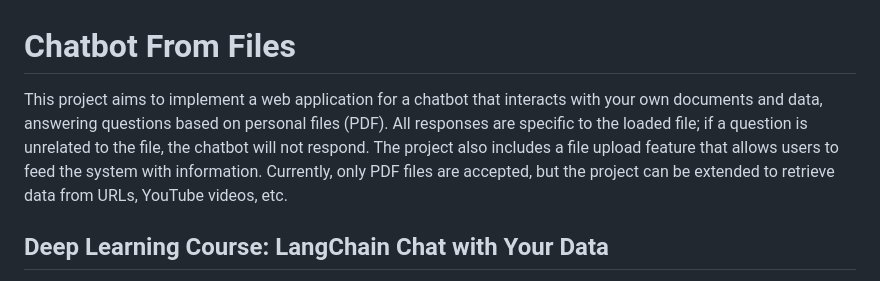
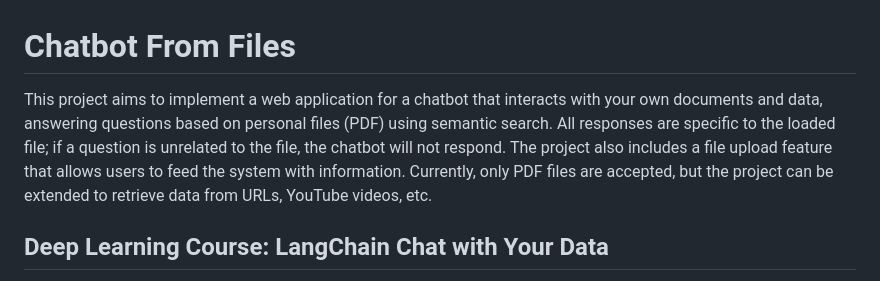
Before and after one commit to ademiltonnunes/ChatGPT-API-GenAI-Driven-Apps, a Markdown page: ChatGPTAPI/Chatbot-From-Files/README.md, the part around the change. Drawn GitHub-style.

```diff
--- a/ChatGPTAPI/Chatbot-From-Files/README.md
+++ b/ChatGPTAPI/Chatbot-From-Files/README.md
@@ -1,6 +1,6 @@
 # Chatbot From Files
 
-This project aims to implement a web application for a chatbot that interacts with your own documents and data, answering questions based on personal files (PDF). All responses are specific to the loaded file; if a question is unrelated to the file, the chatbot will not respond. The project also includes a file upload feature that allows users to feed the system with information. Currently, only PDF files are accepted, but the project can be extended to retrieve data from URLs, YouTube videos, etc.
+This project aims to implement a web application for a chatbot that interacts with your own documents and data, answering questions based on personal files (PDF) using semantic search. All responses are specific to the loaded file; if a question is unrelated to the file, the chatbot will not respond. The project also includes a file upload feature that allows users to feed the system with information. Currently, only PDF files are accepted, but the project can be extended to retrieve data from URLs, YouTube videos, etc.
 
 ## Deep Learning Course: LangChain Chat with Your Data
 
```
